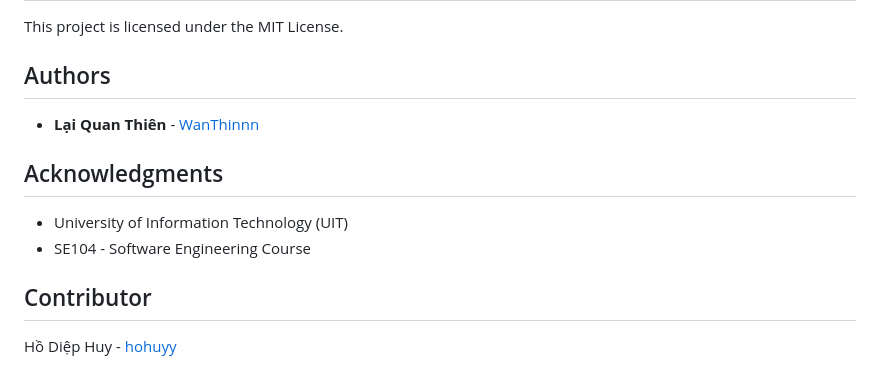
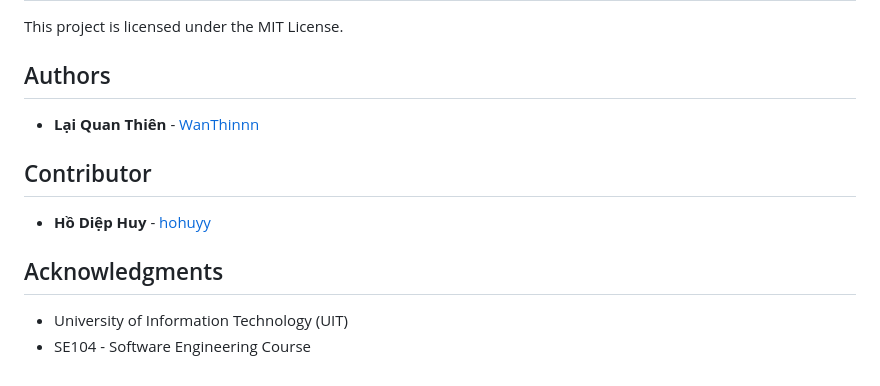
Before and after one commit to WanThinnn/Library-Management-System, a Markdown page: README.md, the part around the change. Drawn GitHub-style.

```diff
--- a/README.md
+++ b/README.md
@@ -322,12 +322,11 @@ This project is licensed under the MIT License.
 - **Lại Quan Thiên** - [WanThinnn](https://github.com/WanThinnn)
 
 
+## Contributor
+
+- **Hồ Diệp Huy** - [hohuyy](https://github.com/hohuyy)
+
 ## Acknowledgments
 
 - University of Information Technology (UIT)
 - SE104 - Software Engineering Course
-
-
-## Contributor
-
-Hồ Diệp Huy - [hohuyy](https://github.com/hohuyy)
```
